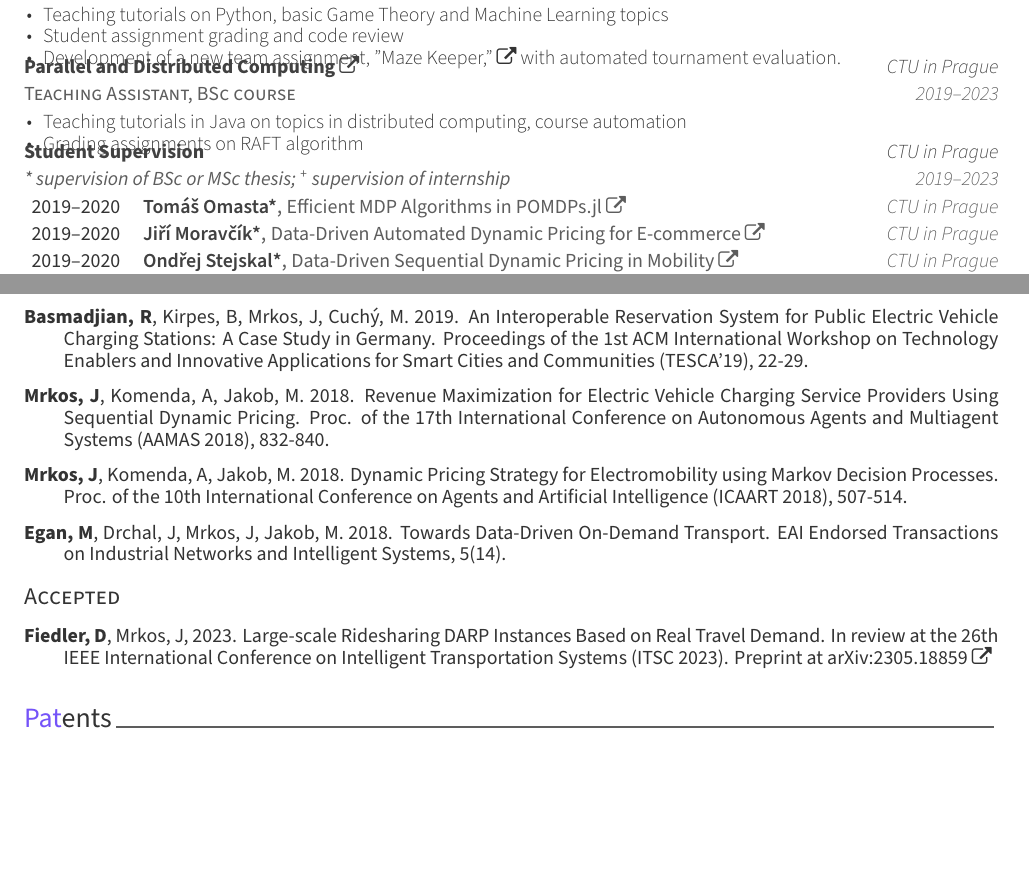
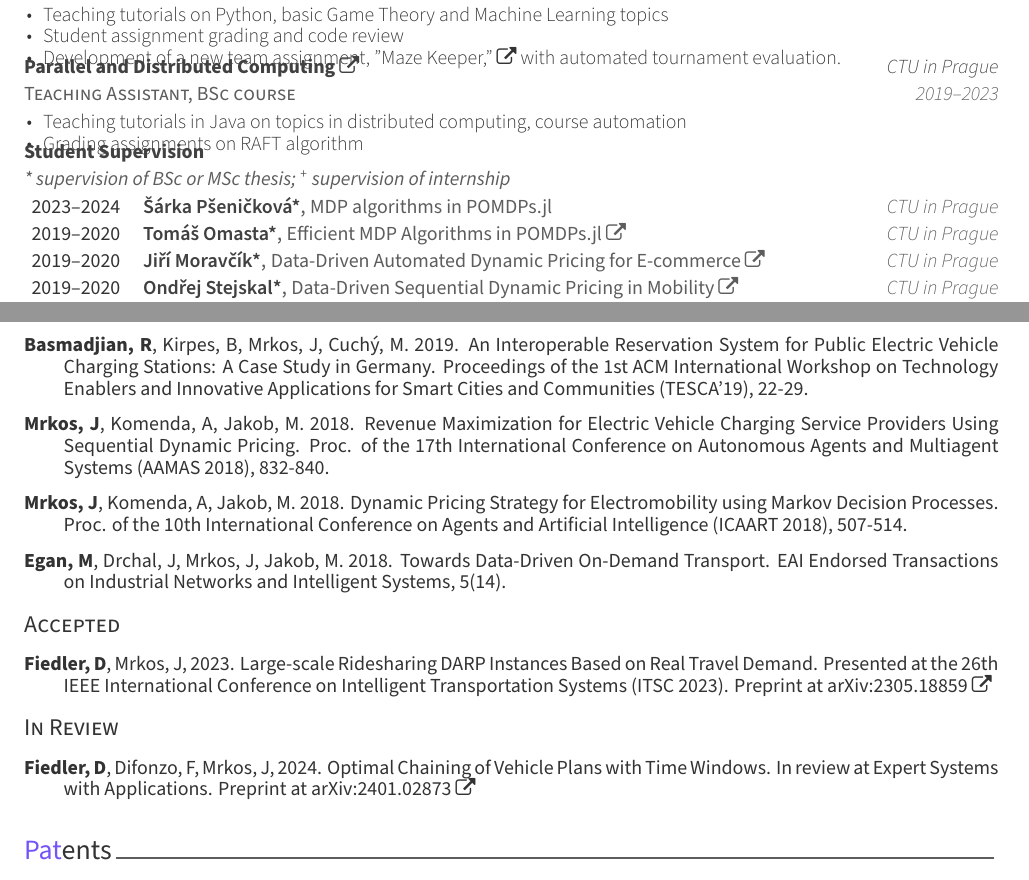
Before and after one commit to BoZenKhaa/Academic-CV, a LaTeX CV (cv.tex, which reads cv/publications.tex, cv/supervison.tex): two parts of pages 2 and 3 of 3, joined at a grey line, cut so that both start at the same text, the shorter picture padded with empty space. Compiled offline with XeLaTeX.

Commit message:
Small updates, added David's paper

```diff
--- a/cv.tex
+++ b/cv.tex
@@ -64,7 +64,8 @@
 %	Comment any of the lines below if they are not required
 %-------------------------------------------------------------------------------
 % \photo[circle,noedge,left]{./photos/profile_small}
-\photo[circle,noedge,left]{./photos/profile_small_clean_repeat}
+% Options: circle|rectangle,edge|noedge,left|right
+\photo[circle,edge,left]{./photos/profile_small_clean_repeat}
 \name{Jan Mrkos}{}
 \position{PhD Student{\enskip\cdotp\enskip}Artificial Intelligence Center}
 \address{Czech Technical University in Prague, Karlovo náměstí 13, Prague 2, Czech Republic}
--- a/cv/publications.tex
+++ b/cv/publications.tex
@@ -35,12 +35,19 @@
 
 
 % %---------------------------------------------------------
-% \cvsubsection{In Review}
 \cvsubsection{Accepted}
 % %---------------------------------------------------------
 
 \begin{cvpubs}
-    \cvpub{\textbf{Fiedler, D}, Mrkos, J, 2023. Large-scale Ridesharing DARP Instances Based on Real Travel Demand. In review at the 26th IEEE International Conference on Intelligent Transportation Systems (ITSC 2023). Preprint at \hrefs{https://arxiv.org/abs/2305.18859}{arXiv:2305.18859}}
+    \cvpub{\textbf{Fiedler, D}, Mrkos, J, 2023. Large-scale Ridesharing DARP Instances Based on Real Travel Demand. Presented at the 26th IEEE International Conference on Intelligent Transportation Systems (ITSC 2023). Preprint at \hrefs{https://arxiv.org/abs/2305.18859}{arXiv:2305.18859}}
+\end{cvpubs}
+
+% %---------------------------------------------------------
+\cvsubsection{In Review}
+% %---------------------------------------------------------
+
+\begin{cvpubs}
+    \cvpub{\textbf{Fiedler, D}, Difonzo, F, Mrkos, J, 2024. Optimal Chaining of Vehicle Plans with Time Windows. In review at Expert Systems with Applications. Preprint at \hrefs{http://arxiv.org/abs/2401.02873}{arXiv:2401.02873}}
 \end{cvpubs}
 
 % % %---------------------------------------------------------
--- a/cv/supervison.tex
+++ b/cv/supervison.tex
@@ -13,8 +13,8 @@
 \cventry
     {\begin{small}\textit{* supervision of BSc or MSc thesis; \textsuperscript{+} supervision of internship}\end{small}} % Course
     {Student Supervision} % Course
-    {CTU in Prague} % Location
-    {2019--2023} % Date(s)
+    {} % Location
+    {} % Date(s)
     {
       % \begin{cvitems} % Description(s) bullet points
       %   \item
@@ -26,6 +26,13 @@
 %-------------------------------------------------------------------------------
 \vspace{-0.8cm}
 \begin{cvhonors}
+%---------------------------------------------------------
+  \cvhonor
+    {Šárka Pšeničková*} % Name
+    {MDP algorithms in POMDPs.jl} % Relationship
+    {CTU in Prague} % Location
+    {2023--2024} % Date(s)
+
 %---------------------------------------------------------
   \cvhonor
     {Tomáš Omasta*} % Name
```
